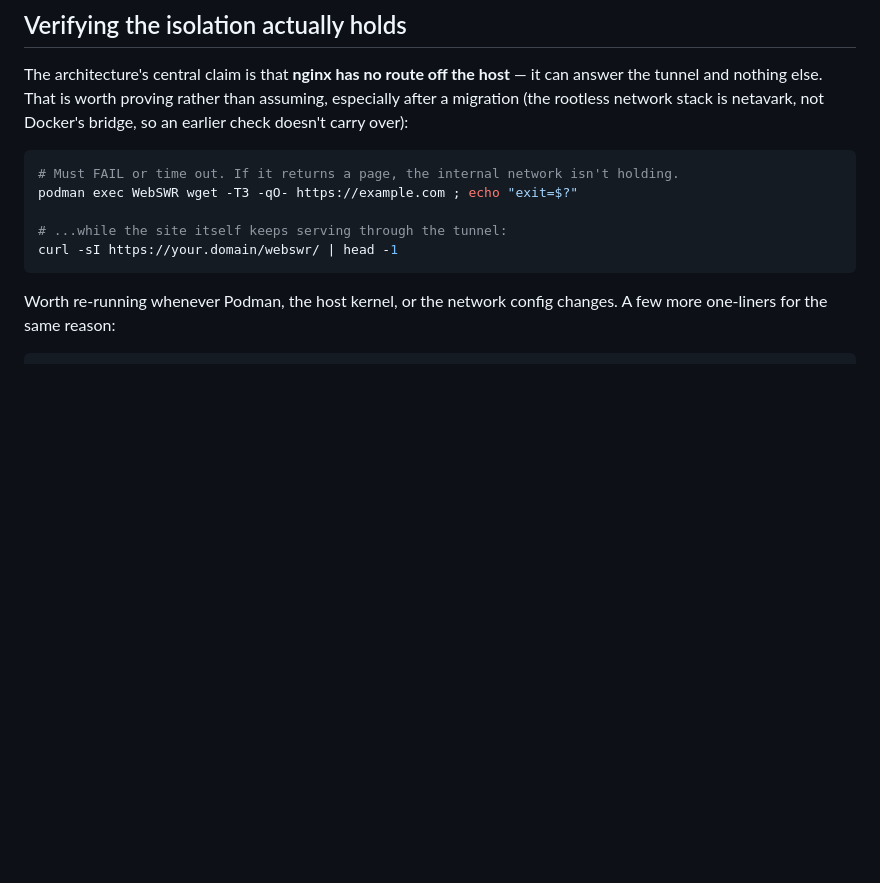
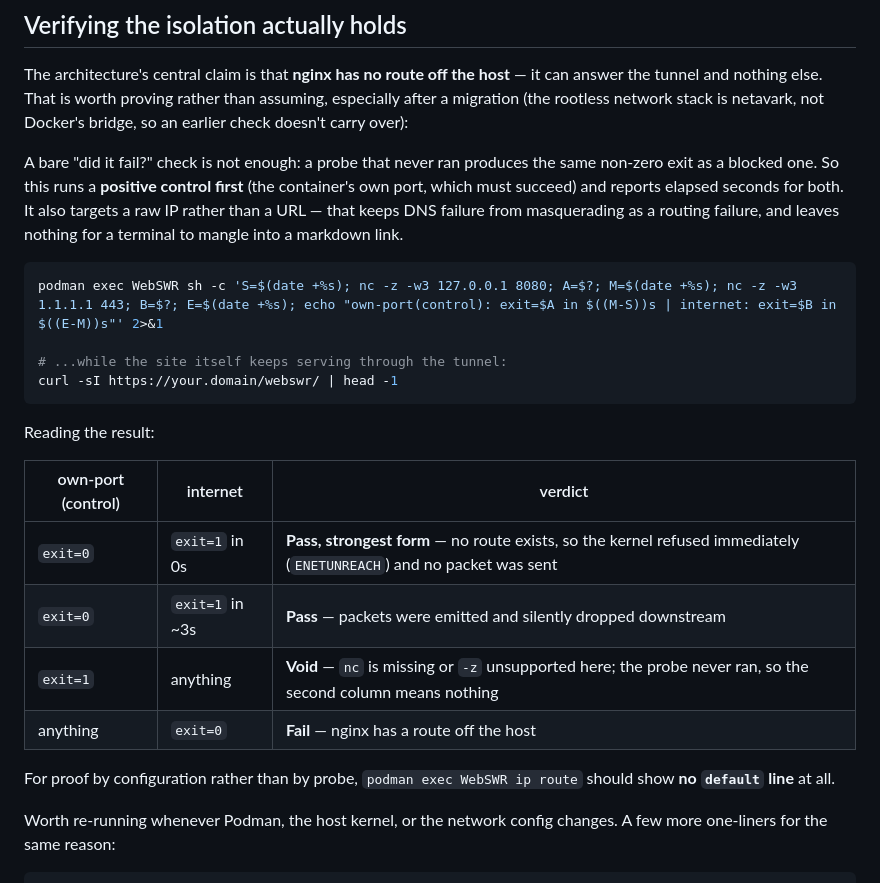
Before and after one commit to jordanp123/Trimor, a Markdown page: deploy/README.md, the part around the change. Drawn GitHub-style; blank space fills up the shorter version.

Commit message:
Updated documentation

````diff
--- a/deploy/README.md
+++ b/deploy/README.md
@@ -235,13 +235,31 @@ it can answer the tunnel and nothing else. That is worth proving rather than
 assuming, especially after a migration (the rootless network stack is netavark,
 not Docker's bridge, so an earlier check doesn't carry over):
 
+A bare "did it fail?" check is not enough: a probe that never ran produces the
+same non-zero exit as a blocked one. So this runs a **positive control first**
+(the container's own port, which must succeed) and reports elapsed seconds for
+both. It also targets a raw IP rather than a URL — that keeps DNS failure from
+masquerading as a routing failure, and leaves nothing for a terminal to mangle
+into a markdown link.
+
 ```sh
-# Must FAIL or time out. If it returns a page, the internal network isn't holding.
-podman exec WebSWR wget -T3 -qO- https://example.com ; echo "exit=$?"
+podman exec WebSWR sh -c 'S=$(date +%s); nc -z -w3 127.0.0.1 8080; A=$?; M=$(date +%s); nc -z -w3 1.1.1.1 443; B=$?; E=$(date +%s); echo "own-port(control): exit=$A in $((M-S))s | internet: exit=$B in $((E-M))s"' 2>&1
 
 # ...while the site itself keeps serving through the tunnel:
 curl -sI https://your.domain/webswr/ | head -1
 ```
+
+Reading the result:
+
+| own-port (control) | internet | verdict |
+| --- | --- | --- |
+| `exit=0` | `exit=1` in 0s | **Pass, strongest form** — no route exists, so the kernel refused immediately (`ENETUNREACH`) and no packet was sent |
+| `exit=0` | `exit=1` in ~3s | **Pass** — packets were emitted and silently dropped downstream |
+| `exit=1` | anything | **Void** — `nc` is missing or `-z` unsupported here; the probe never ran, so the second column means nothing |
+| anything | `exit=0` | **Fail** — nginx has a route off the host |
+
+For proof by configuration rather than by probe, `podman exec WebSWR ip route`
+should show **no `default` line** at all.
 
 Worth re-running whenever Podman, the host kernel, or the network config
 changes. A few more one-liners for the same reason:
````
